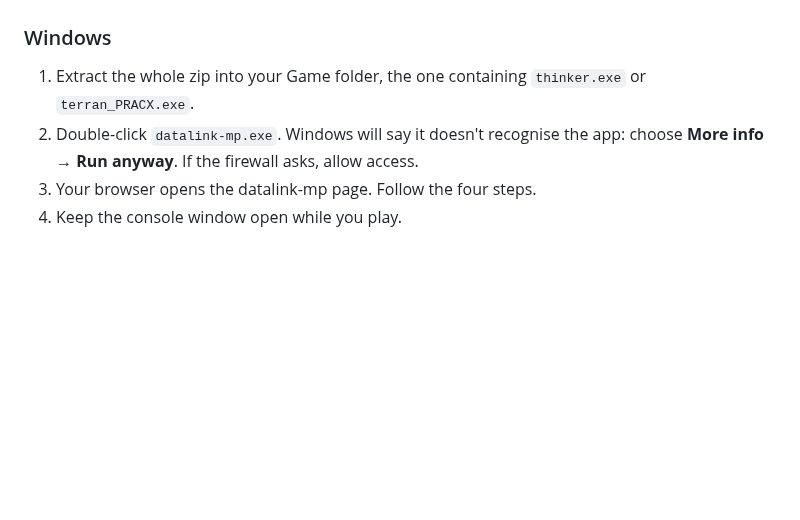
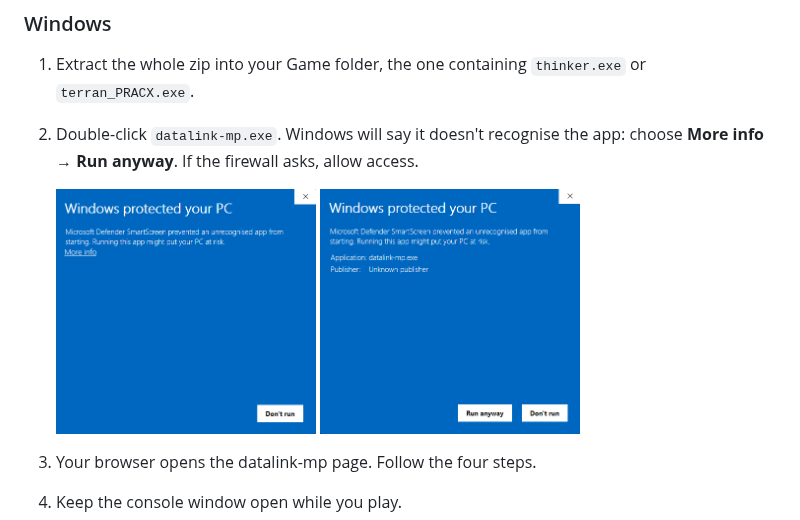
Before and after one commit to BlinkingApe/datalink-mp, a Markdown page: README.md, the part around the change. Drawn GitHub-style; pictures changed too: docs/images/smartscreen-more-info.png (added), docs/images/smartscreen-run-anyway.png (added); blank space fills up the shorter version.

Commit message:
Add SmartScreen screenshots to the README; record VirusTotal reports (ticket 04)
Co-Authored-By: Claude Opus 5.5 <noreply@anthropic.com>

```diff
--- a/README.md
+++ b/README.md
@@ -45,6 +45,10 @@ follow the section for your system.
 2. Double-click `datalink-mp.exe`. Windows will say it doesn't recognise the
    app: choose **More info** → **Run anyway**. If the firewall asks, allow
    access.
+
+   <img src="docs/images/smartscreen-more-info.png" width="260" alt="Windows protected your PC, with the More info link">
+   <img src="docs/images/smartscreen-run-anyway.png" width="260" alt="Windows protected your PC after More info, with the Run anyway button">
+
 3. Your browser opens the datalink-mp page. Follow the four steps.
 4. Keep the console window open while you play.
 
```
Also changed, not shown: docs/releasing.md (+5 -0 lines), 1 other file.
